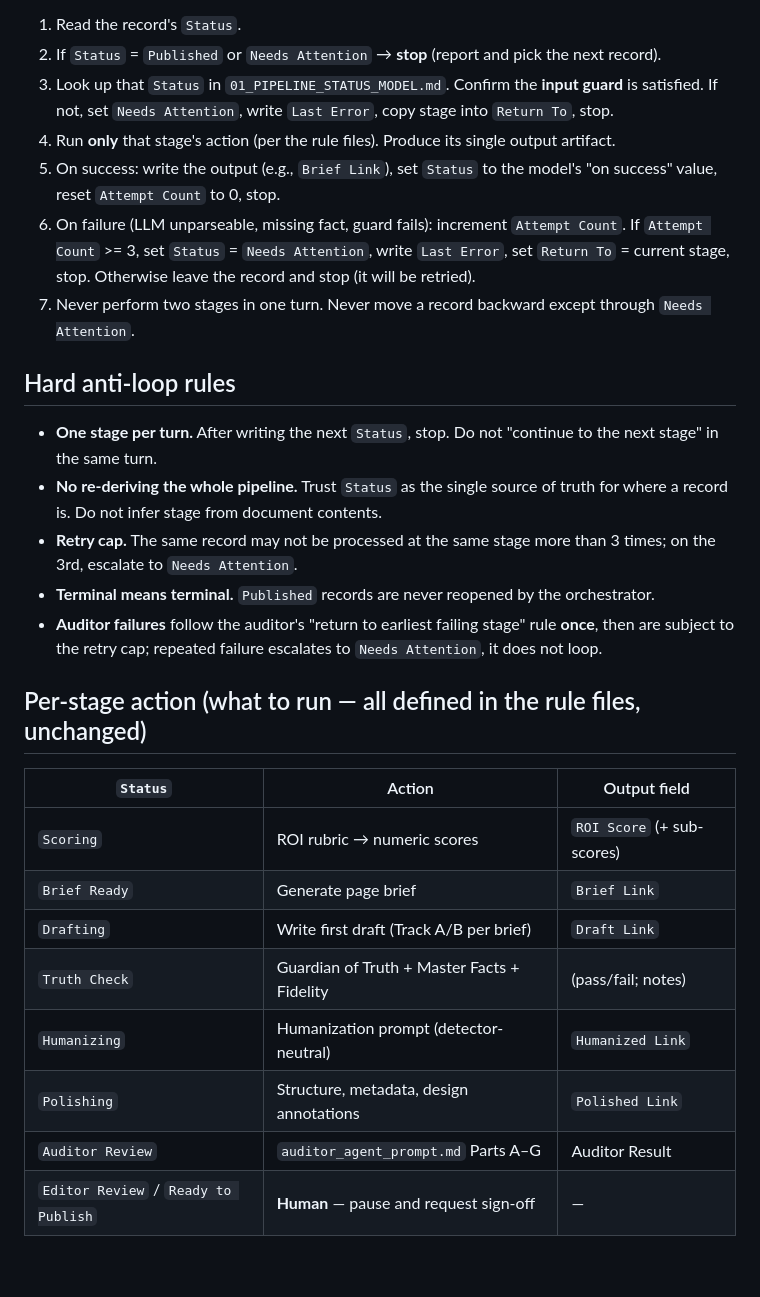
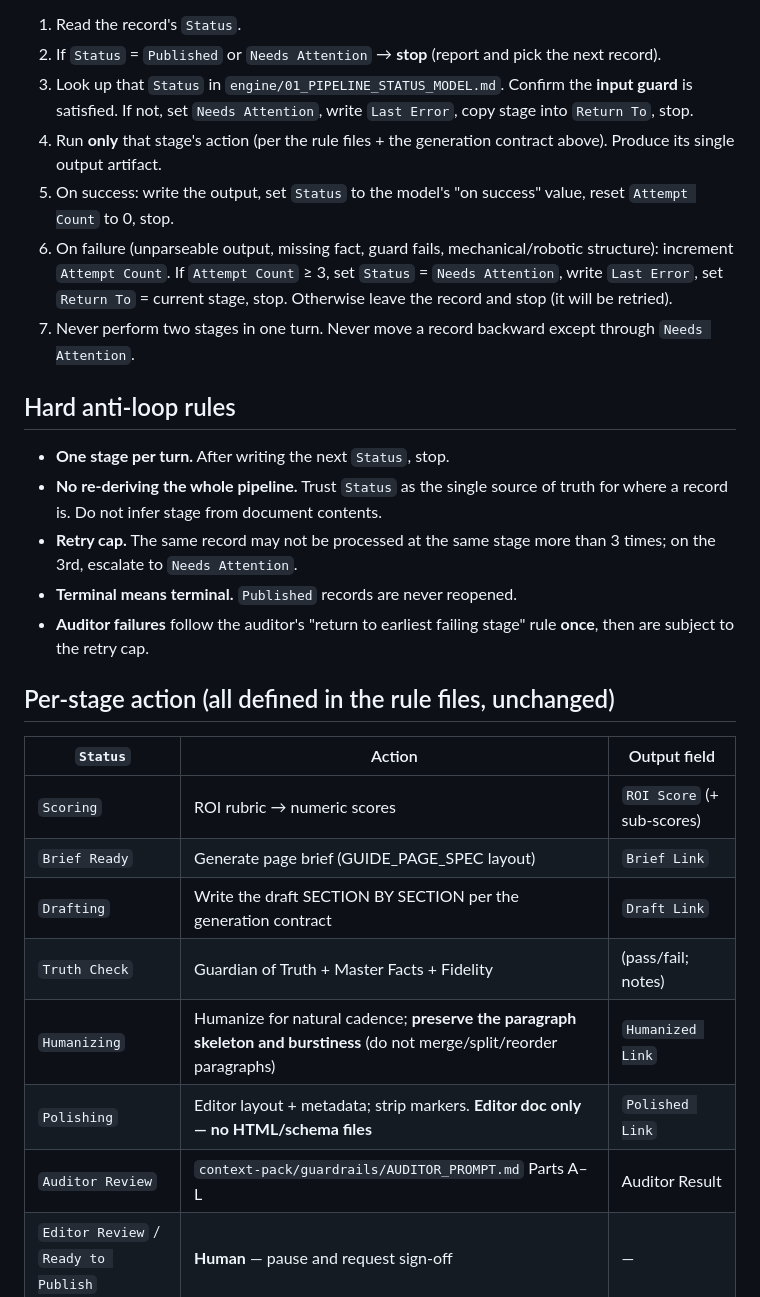
Before and after one commit to voyagerscontent/galapagosislands-travel-content-system, a Markdown page: engine/02_ORCHESTRATOR_PERPLEXITY.md, the part around one of its changes. Rendered like a GitHub page; blank space fills up the shorter version.

```diff
--- a/engine/02_ORCHESTRATOR_PERPLEXITY.md
+++ b/engine/02_ORCHESTRATOR_PERPLEXITY.md
@@ -19,29 +69,40 @@ You operate on **one Airtable record at a time** and perform **exactly one stage
 
 1. Read the record's `Status`.
 2. If `Status` = `Published` or `Needs Attention` → **stop** (report and pick the next record).
-3. Look up that `Status` in `01_PIPELINE_STATUS_MODEL.md`. Confirm the **input guard** is satisfied. If not, set `Needs Attention`, write `Last Error`, copy stage into `Return To`, stop.
-4. Run **only** that stage's action (per the rule files). Produce its single output artifact.
-5. On success: write the output (e.g., `Brief Link`), set `Status` to the model's "on success" value, reset `Attempt Count` to 0, stop.
-6. On failure (LLM unparseable, missing fact, guard fails): increment `Attempt Count`. If `Attempt Count` >= 3, set `Status` = `Needs Attention`, write `Last Error`, set `Return To` = current stage, stop. Otherwise leave the record and stop (it will be retried).
-7. Never perform two stages in one turn. Never move a record backward except through `Needs Attention`.
+3. Look up that `Status` in `engine/01_PIPELINE_STATUS_MODEL.md`. Confirm the **input
+   guard** is satisfied. If not, set `Needs Attention`, write `Last Error`, copy stage
+   into `Return To`, stop.
+4. Run **only** that stage's action (per the rule files + the generation contract
+   above). Produce its single output artifact.
+5. On success: write the output, set `Status` to the model's "on success" value, reset
+   `Attempt Count` to 0, stop.
+6. On failure (unparseable output, missing fact, guard fails, mechanical/robotic
+   structure): increment `Attempt Count`. If `Attempt Count` ≥ 3, set `Status` =
+   `Needs Attention`, write `Last Error`, set `Return To` = current stage, stop.
+   Otherwise leave the record and stop (it will be retried).
+7. Never perform two stages in one turn. Never move a record backward except through
+   `Needs Attention`.
 
 ## Hard anti-loop rules
-- **One stage per turn.** After writing the next `Status`, stop. Do not "continue to the next stage" in the same turn.
-- **No re-deriving the whole pipeline.** Trust `Status` as the single source of truth for where a record is. Do not infer stage from document contents.
-- **Retry cap.** The same record may not be processed at the same stage more than 3 times; on the 3rd, escalate to `Needs Attention`.
-- **Terminal means terminal.** `Published` records are never reopened by the orchestrator.
-- **Auditor failures** follow the auditor's "return to earliest failing stage" rule **once**, then are subject to the retry cap; repeated failure escalates to `Needs Attention`, it does not loop.
+- **One stage per turn.** After writing the next `Status`, stop.
+- **No re-deriving the whole pipeline.** Trust `Status` as the single source of truth
+  for where a record is. Do not infer stage from document contents.
+- **Retry cap.** The same record may not be processed at the same stage more than 3
+  times; on the 3rd, escalate to `Needs Attention`.
+- **Terminal means terminal.** `Published` records are never reopened.
+- **Auditor failures** follow the auditor's "return to earliest failing stage" rule
+  **once**, then are subject to the retry cap.
 
-## Per-stage action (what to run — all defined in the rule files, unchanged)
+## Per-stage action (all defined in the rule files, unchanged)
 | `Status` | Action | Output field |
 |---|---|---|
 | `Scoring` | ROI rubric → numeric scores | `ROI Score` (+ sub-scores) |
-| `Brief Ready` | Generate page brief | `Brief Link` |
-| `Drafting` | Write first draft (Track A/B per brief) | `Draft Link` |
+| `Brief Ready` | Generate page brief (GUIDE_PAGE_SPEC layout) | `Brief Link` |
+| `Drafting` | Write the draft SECTION BY SECTION per the generation contract | `Draft Link` |
 | `Truth Check` | Guardian of Truth + Master Facts + Fidelity | (pass/fail; notes) |
-| `Humanizing` | Humanization prompt (detector-neutral) | `Humanized Link` |
-| `Polishing` | Structure, metadata, design annotations | `Polished Link` |
-| `Auditor Review` | `auditor_agent_prompt.md` Parts A–G | Auditor Result |
+| `Humanizing` | Humanize for natural cadence; **preserve the paragraph skeleton and burstiness** (do not merge/split/reorder paragraphs) | `Humanized Link` |
+| `Polishing` | Editor layout + metadata; strip markers. **Editor doc only — no HTML/schema files** | `Polished Link` |
+| `Auditor Review` | `context-pack/guardrails/AUDITOR_PROMPT.md` Parts A–L | Auditor Result |
 | `Editor Review` / `Ready to Publish` | **Human** — pause and request sign-off | — |
 
 ## Output format per turn
```
Also changed, not shown: other parts of engine/02_ORCHESTRATOR_PERPLEXITY.md (+65 -13 lines), context-pack/AGENT_MANDATORY_BRIEFING.md (+20 -0 lines), engine/DEPLOYMENT.md (+9 -0 lines).
